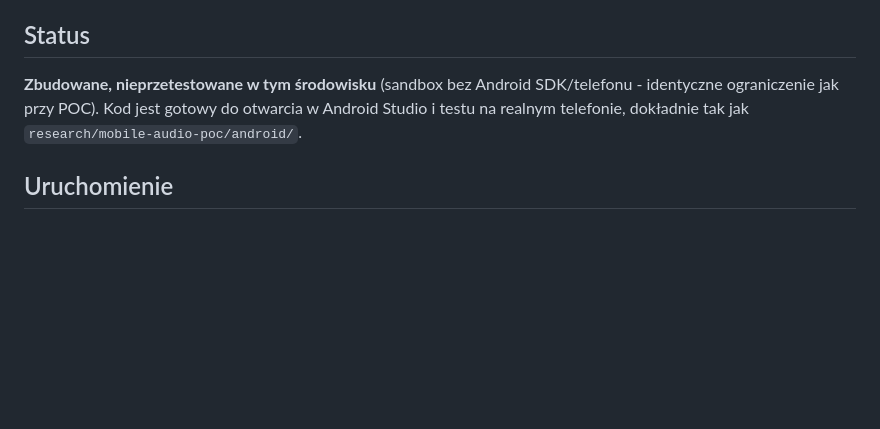
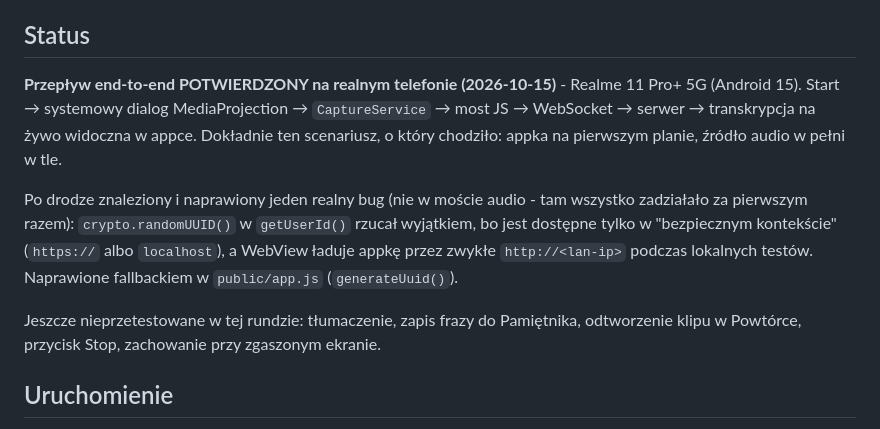
Before and after one commit to arek123nowak-dot/diubi-realtime, a Markdown page: android-app/README.md, the part around the change. Drawn GitHub-style; blank space fills up the shorter version.

Commit message:
Record confirmed end-to-end native Android test result
Arek's first live test on his Realme 11 Pro+ 5G: Start -> MediaProjection
dialog -> CaptureService -> JS bridge -> WebSocket -> server -> live
transcription rendered in the app. The native audio bridge itself worked
correctly on the first real attempt; the only bug hit was the
crypto.randomUUID() insecure-context issue fixed in 15063f6.

Co-Authored-By: Claude Sonnet 5 <noreply@anthropic.com>
Claude-Session: https://claude.ai/code/session_01943ggTQqGmGiU3mZWdj6io

```diff
--- a/android-app/README.md
+++ b/android-app/README.md
@@ -41,10 +41,22 @@ bo z punktu widzenia serwera i reszty strony nic się nie zmieniło poza
 
 ## Status
 
-**Zbudowane, nieprzetestowane w tym środowisku** (sandbox bez Android
-SDK/telefonu - identyczne ograniczenie jak przy POC). Kod jest gotowy do
-otwarcia w Android Studio i testu na realnym telefonie, dokładnie tak jak
-`research/mobile-audio-poc/android/`.
+**Przepływ end-to-end POTWIERDZONY na realnym telefonie (2026-10-15)** -
+Realme 11 Pro+ 5G (Android 15). Start → systemowy dialog MediaProjection
+→ `CaptureService` → most JS → WebSocket → serwer → transkrypcja na żywo
+widoczna w appce. Dokładnie ten scenariusz, o który chodziło: appka na
+pierwszym planie, źródło audio w pełni w tle.
+
+Po drodze znaleziony i naprawiony jeden realny bug (nie w moście audio -
+tam wszystko zadziałało za pierwszym razem): `crypto.randomUUID()` w
+`getUserId()` rzucał wyjątkiem, bo jest dostępne tylko w "bezpiecznym
+kontekście" (`https://` albo `localhost`), a WebView ładuje appkę przez
+zwykłe `http://<lan-ip>` podczas lokalnych testów. Naprawione fallbackiem
+w `public/app.js` (`generateUuid()`).
+
+Jeszcze nieprzetestowane w tej rundzie: tłumaczenie, zapis frazy do
+Pamiętnika, odtworzenie klipu w Powtórce, przycisk Stop, zachowanie przy
+zgaszonym ekranie.
 
 ## Uruchomienie
 
```
